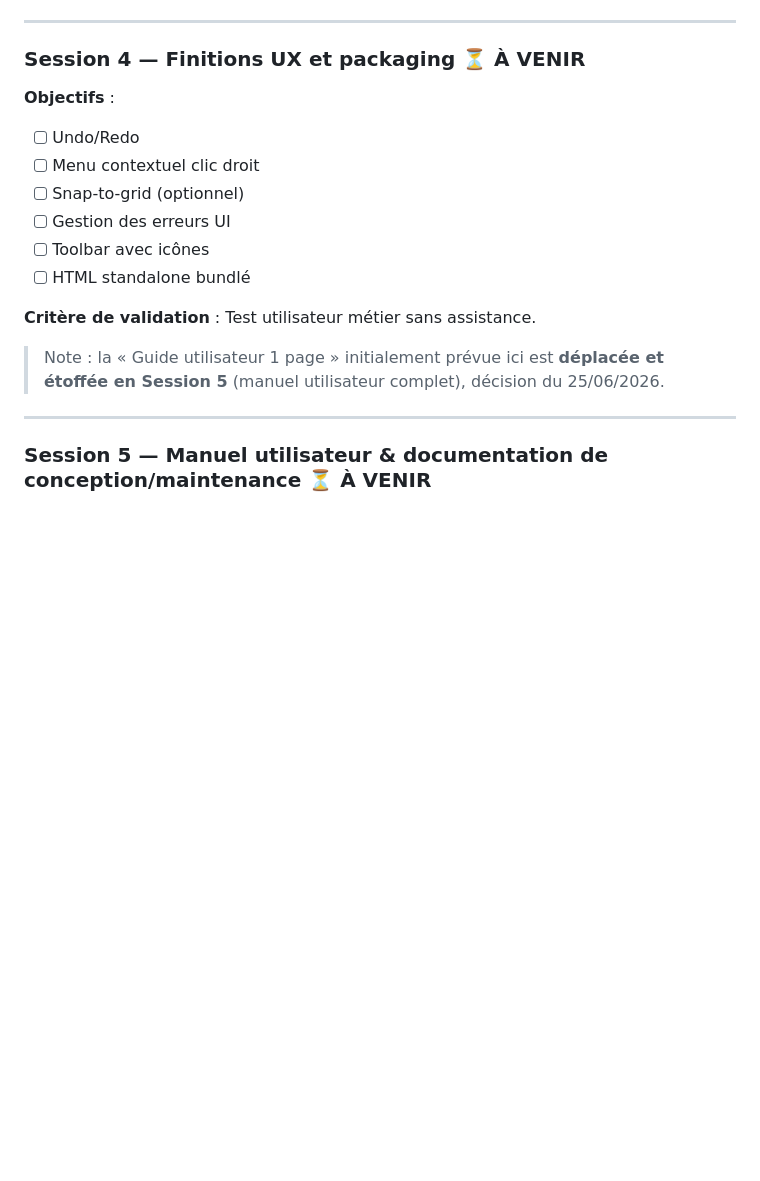
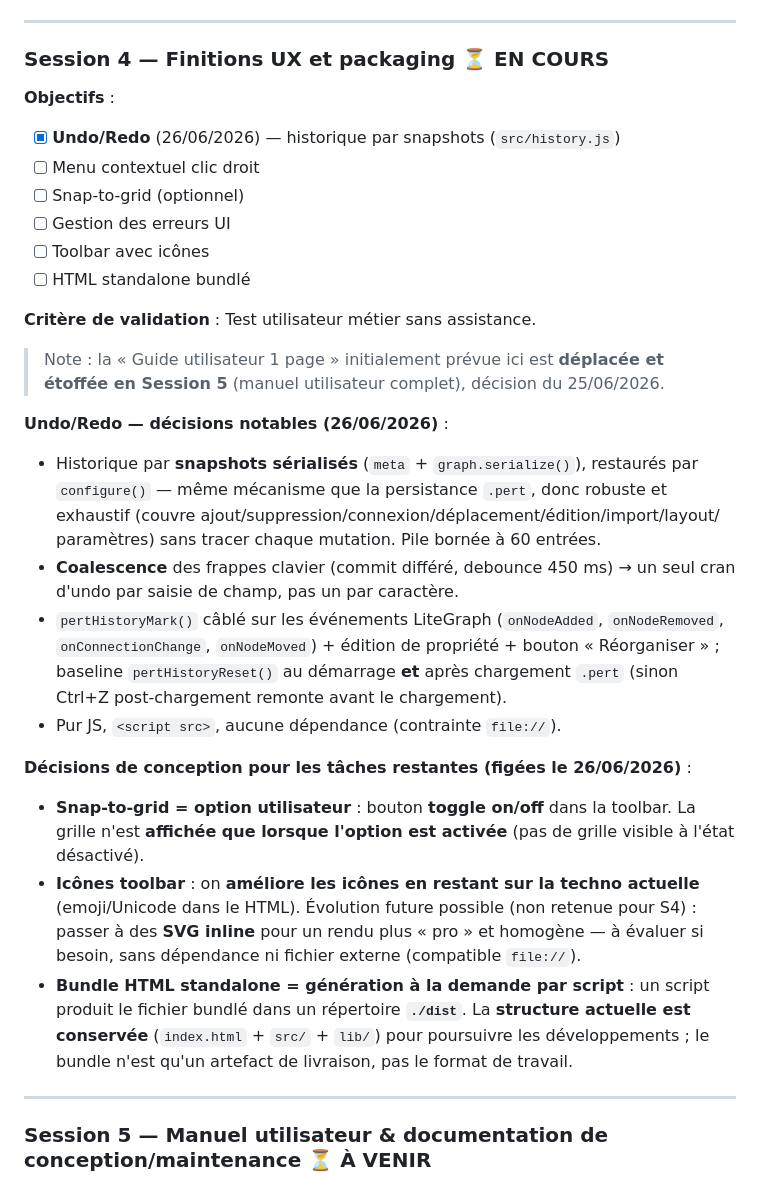
Before and after one commit to laguiche/pertflow, a Markdown page: CLAUDE.md, the part around one of its changes. Drawn GitHub-style; blank space fills up the shorter version.

Commit message:
docs: acte l'avancement Session 4 et fige 3 decisions de conception
Met a jour CLAUDE.md pour refleter l'etat de la Session 4 (passee EN COURS) :
undo/redo livre et decrit, et consignation de trois choix de conception faits
par l'utilisateur avant le crash, pour reprise efficace en prochaine session.

Les trois decisions figees pour les taches restantes de S4 : le snap-to-grid est
une option utilisateur (bouton toggle on/off, grille affichee uniquement quand
l'option est active) ; les icones toolbar sont ameliorees sur la techno actuelle
(emoji/Unicode), une evolution future vers des SVG inline pour un rendu plus pro
etant notee comme possibilite (sans dependance, compatible file://) ; le bundle
HTML standalone est genere a la demande par un script dans un repertoire ./dist,
la structure actuelle (index.html + src/ + lib/) etant conservee pour la suite.

Fichier : CLAUDE.md (section Session 4 : objectif undo/redo coche + bloc decisions
notables undo/redo + bloc decisions de conception pour les taches restantes ;
entree « Session 4 » ajoutee a l'historique des sessions en bas de fichier).

Co-Authored-By: Claude Opus 4.8 <noreply@anthropic.com>

```diff
--- a/CLAUDE.md
+++ b/CLAUDE.md
@@ -475,9 +475,9 @@ valide) → export PDF (`%PDF-`) → copier/coller (6→12) → Label `updateSiz
 
 ---
 
-### Session 4 — Finitions UX et packaging ⏳ À VENIR
+### Session 4 — Finitions UX et packaging ⏳ EN COURS
 **Objectifs** :
-- [ ] Undo/Redo
+- [x] **Undo/Redo** (26/06/2026) — historique par snapshots (`src/history.js`)
 - [ ] Menu contextuel clic droit
 - [ ] Snap-to-grid (optionnel)
 - [ ] Gestion des erreurs UI
@@ -489,6 +489,32 @@ Test utilisateur métier sans assistance.
 
 > Note : la « Guide utilisateur 1 page » initialement prévue ici est **déplacée et
 > étoffée en Session 5** (manuel utilisateur complet), décision du 25/06/2026.
+
+**Undo/Redo — décisions notables (26/06/2026)** :
+- Historique par **snapshots sérialisés** (`meta` + `graph.serialize()`), restaurés
+  par `configure()` — même mécanisme que la persistance `.pert`, donc robuste et
+  exhaustif (couvre ajout/suppression/connexion/déplacement/édition/import/layout/
+  paramètres) sans tracer chaque mutation. Pile bornée à 60 entrées.
+- **Coalescence** des frappes clavier (commit différé, debounce 450 ms) → un seul
+  cran d'undo par saisie de champ, pas un par caractère.
+- `pertHistoryMark()` câblé sur les événements LiteGraph (`onNodeAdded`,
+  `onNodeRemoved`, `onConnectionChange`, `onNodeMoved`) + édition de propriété +
+  bouton « Réorganiser » ; baseline `pertHistoryReset()` au démarrage **et** après
+  chargement `.pert` (sinon Ctrl+Z post-chargement remonte avant le chargement).
+- Pur JS, `<script src>`, aucune dépendance (contrainte `file://`).
+
+**Décisions de conception pour les tâches restantes (figées le 26/06/2026)** :
+- **Snap-to-grid = option utilisateur** : bouton **toggle on/off** dans la toolbar.
+  La grille n'est **affichée que lorsque l'option est activée** (pas de grille visible
+  à l'état désactivé).
+- **Icônes toolbar** : on **améliore les icônes en restant sur la techno actuelle**
+  (emoji/Unicode dans le HTML). Évolution future possible (non retenue pour S4) :
+  passer à des **SVG inline** pour un rendu plus « pro » et homogène — à évaluer si
+  besoin, sans dépendance ni fichier externe (compatible `file://`).
+- **Bundle HTML standalone = génération à la demande par script** : un script produit
+  le fichier bundlé dans un répertoire **`./dist`**. La **structure actuelle est
+  conservée** (`index.html` + `src/` + `lib/`) pour poursuivre les développements ;
+  le bundle n'est qu'un artefact de livraison, pas le format de travail.
 
 ---
 
```
Also changed, not shown: other parts of CLAUDE.md (+18 -0 lines).
